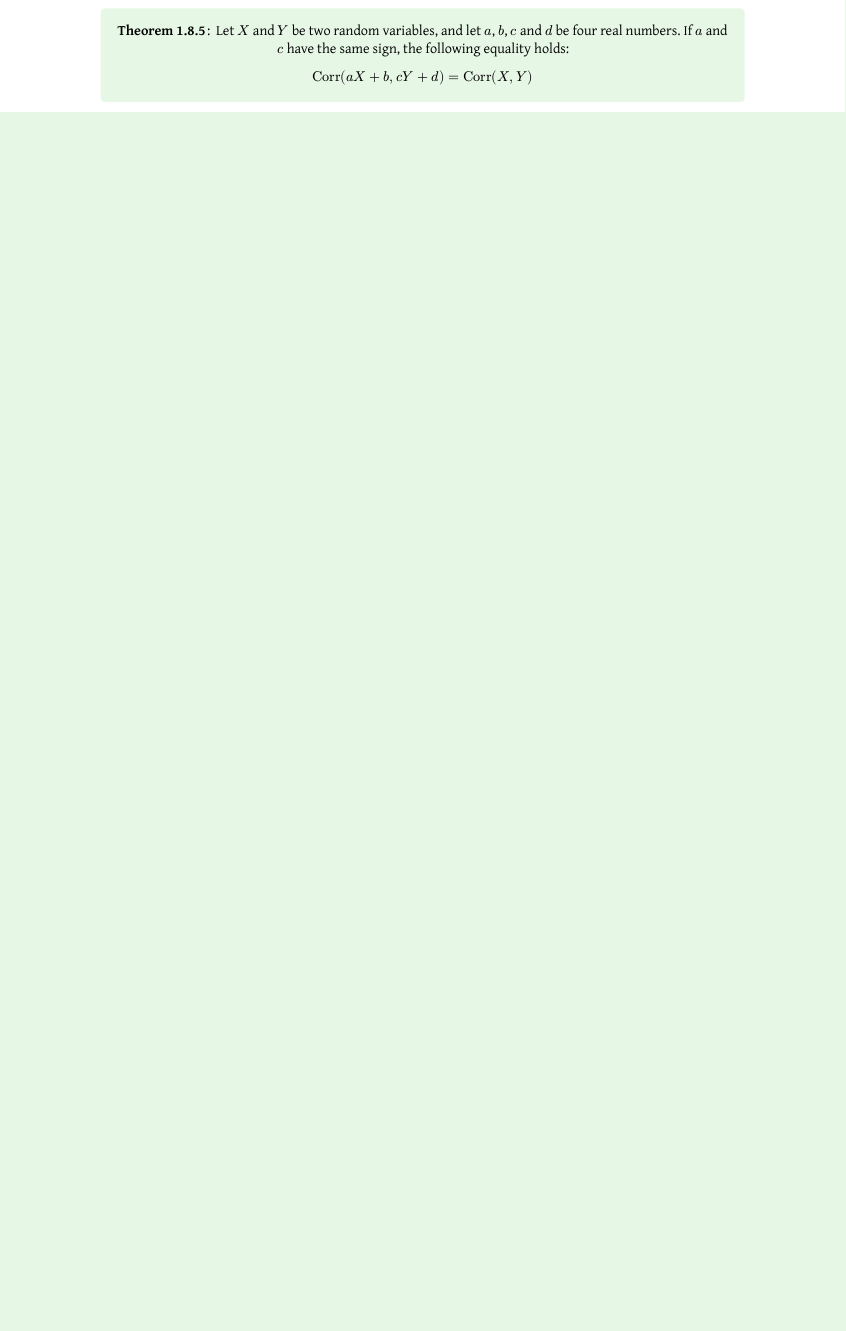
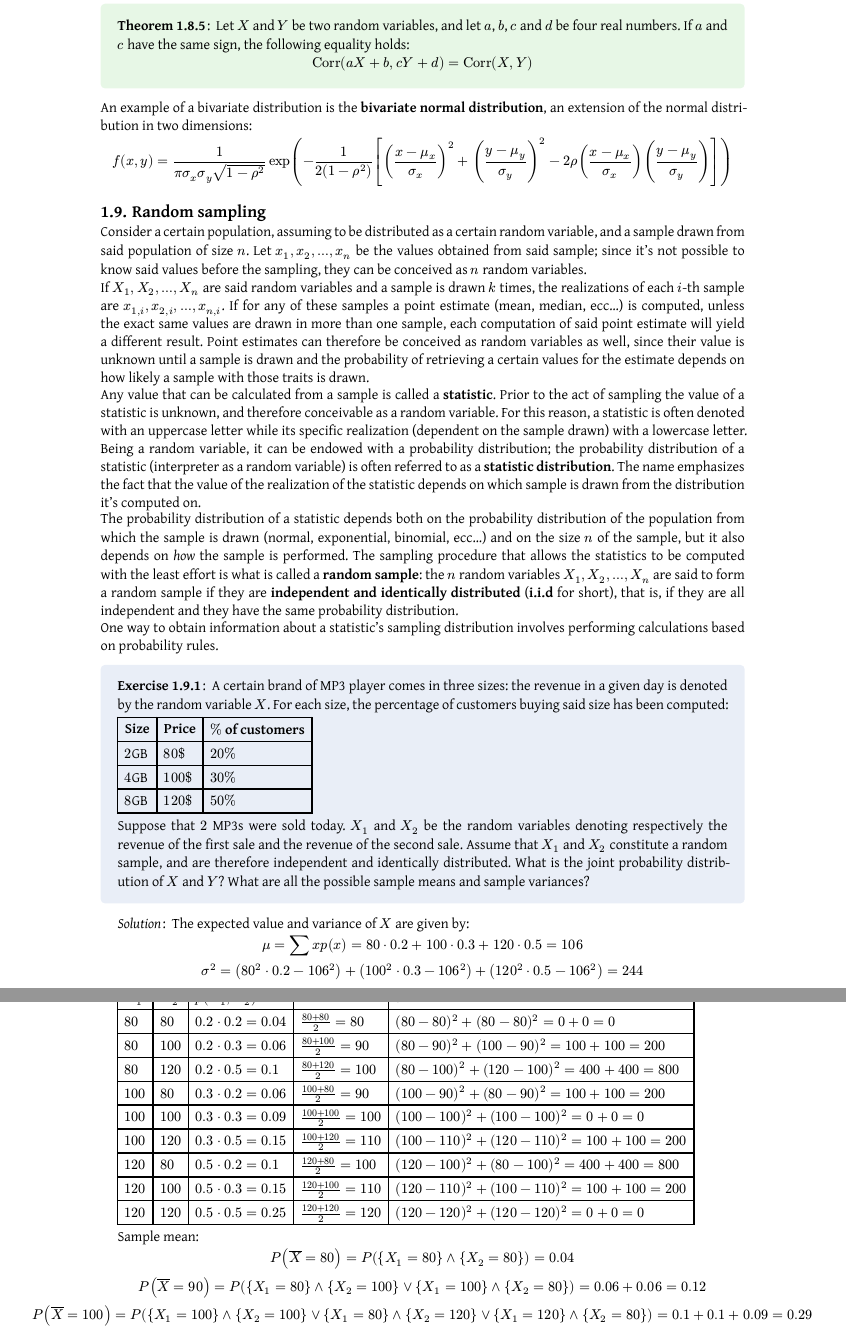
Before and after one commit to Skimmeroni/Appunti, a Typst document (Statistica4AI/Stats4AI_notes.typ, which reads Statistica4AI/Introduction/Joint.typ, Statistica4AI/Introduction/Sampling.typ): part of page 35 of 35 before the commit and two parts of pages 30 and 31 of 31 after it, the two joined at a grey line, cut so that both start at the same text, the shorter picture padded with empty space. The pictures show the PDF file Statistica4AI/Stats4AI_notes.pdf that the author committed with the source.

Commit message:
S4AI: aggiunto il random sampling

```diff
--- a/Statistica4AI/Introduction/Joint.typ
+++ b/Statistica4AI/Introduction/Joint.typ
@@ -335,3 +335,6 @@ are poorly linearly correlated, or not correlated at all.
 // #proof[
 // To be added
 // ]
+
+An example of a bivariate distribution is the *bivariate normal distribution*,
+an extension of the normal distribution in two dimensions:
--- /dev/null
+++ b/Statistica4AI/Introduction/Sampling.typ
@@ -0,0 +1,52 @@
+#import "../Stats4AI_definitions.typ": *
+
+Consider a certain population, assuming to be distributed as a
+certain random variable, and a sample drawn from said population
+of size $n$. Let $x_(1), x_(2), dots, x_(n)$ be the values obtained
+from said sample; since it's not possible to know said values before
+the sampling, they can be conceived as $n$ random variables.
+
+If $X_(1), X_(2), dots, X_(n)$ are said random variables and a
+sample is drawn $k$ times, the realizations of each $i$-th sample
+are $x_(1, i), x_(2, i), dots, x_(n, i)$. If for any of these samples
+a point estimate (mean, median, ecc...) is computed, unless the exact
+same values are drawn in more than one sample, each computation of
+said point estimate will yield a different result. Point estimates
+can therefore be conceived as random variables as well, since their
+value is unknown until a sample is drawn and the probability of
+retrieving a certain values for the estimate depends on how likely
+a sample with those traits is drawn.
+
+Any value that can be calculated from a sample is called a *statistic*.
+Prior to the act of sampling the value of a statistic is unknown, and
+therefore conceivable as a random variable. For this reason, a statistic
+is often denoted with an uppercase letter while its specific realization
+(dependent on the sample drawn) with a lowercase letter. Being a random
+variable, it can be endowed with a probability distribution; the probability
+distribution of a statistic (interpreter as a random variable) is often
+referred to as a *statistic distribution*. The name emphasizes the fact
+that the value of the realization of the statistic depends on which sample
+is drawn from the distribution it's computed on.
+
+The probability distribution of a statistic depends both on the
+probability distribution of the population from which the sample
+is drawn (normal, exponential, binomial, ecc...) and on the size
+$n$ of the sample, but it also depends on _how_ the sample is
+performed. The sampling procedure that allows the statistics to
+be computed with the least effort is what is called a *random
+sample*: the $n$ random variables $X_(1), X_(2), dots, X_(n)$ are
+said to form a random sample if they are *independent and identically
+distributed* (*i.i.d* for short), that is, if they are all independent
+and they have the same probability distribution.
+
+One way to obtain information about a statistic's sampling distribution
+involves performing calculations based on probability rules.
+
+#exercise[
+	A certain brand of MP3 player comes in three sizes: the revenue
+	in a given day is denoted by the random variable $X$. For each
+	size, the percentage of customers buying said size has been
+	computed:
+
+	#table(
+		columns: 3,
@@ -0,0 +59,56 @@
+	Suppose that $2$ MP3s were sold today. $X_(1)$ and $X_(2)$ be
+	the random variables denoting respectively the revenue of the
+	first sale and the revenue of the second sale. Assume that
+	$X_(1)$ and $X_(2)$ constitute a random sample, and are therefore
+	independent and identically distributed. What is the joint
+	probability distribution of $X$ and $Y$? What are all the
+	possible sample means and sample variances?
+]
+#solution[
+	The expected value and variance of $X$ are given by:
+
+	$ mu = sum x p(x) = 80 dot 0.2 + 100 dot 0.3 + 120 dot 0.5 = 106 $
+
+	$ sigma^(2) = (80^(2) dot 0.2 - 106^(2)) + (100^(2) dot 0.3 - 106^(2)) +
+	  (120^(2) dot 0.5 - 106^(2)) = 244 $
+
+	#table(
+		columns: 5,
+		[$X_(1)$], [$X_(2)$], [$p(X_(1), X_(2))$], [$overline(X)$], [$s^(2)$],
+		[$80$], [$80$], [$0.2 dot 0.2 = 0.04$], [$frac(80 + 80, 2) = 80$],
+		[$(80 - 80)^(2) + (80 - 80)^(2) = 0 + 0 = 0$],
+		[$80$], [$100$], [$0.2 dot 0.3 = 0.06$], [$frac(80 + 100, 2) = 90$],
+		[$(80 - 90)^(2) + (100 - 90)^(2) = 100 + 100 = 200$],
+		[$80$], [$120$], [$0.2 dot 0.5 = 0.1$], [$frac(80 + 120, 2) = 100$],
+		[$(80 - 100)^(2) + (120 - 100)^(2) = 400 + 400 = 800$],
+		[$100$], [$80$], [$0.3 dot 0.2 = 0.06$], [$frac(100 + 80, 2) = 90$],
+		[$(100 - 90)^(2) + (80 - 90)^(2) = 100 + 100 = 200$],
+		[$100$], [$100$], [$0.3 dot 0.3 = 0.09$], [$frac(100 + 100, 2) = 100$],
+		[$(100 - 100)^(2) + (100 - 100)^(2) = 0 + 0 = 0$],
+		[$100$], [$120$], [$0.3 dot 0.5 = 0.15$], [$frac(100 + 120, 2) = 110$],
+		[$(100 - 110)^(2) + (120 - 110)^(2) = 100 + 100 = 200$],
+		[$120$], [$80$], [$0.5 dot 0.2 = 0.1$], [$frac(120 + 80, 2) = 100$],
+		[$(120 - 100)^(2) + (80 - 100)^(2) = 400 + 400 = 800$],
+		[$120$], [$100$], [$0.5 dot 0.3 = 0.15$], [$frac(120 + 100, 2) = 110$],
+		[$(120 - 110)^(2) + (100 - 110)^(2) = 100 + 100 = 200$],
+		[$120$], [$120$], [$0.5 dot 0.5 = 0.25$], [$frac(120 + 120, 2) = 120$],
+		[$(120 - 120)^(2) + (120 - 120)^(2) = 0 + 0 = 0$]
+	)
+
+	Sample mean:
+
+		$ P(overline(X) = 80) = P({X_(1) = 80} and {X_(2) = 80}) = 0.04 $
+
+		$ P(overline(X) = 90) = P({X_(1) = 80} and {X_(2) = 100} or
+		  {X_(1) = 100} and {X_(2) = 80}) = 0.06 + 0.06 = 0.12 $
+
+		$ P(overline(X) = 100) = P({X_(1) = 100} and {X_(2) = 100} or
+		  {X_(1) = 80} and {X_(2) = 120} or {X_(1) = 120} and {X_(2) = 80}) =
+		  0.1 + 0.1 + 0.09 = 0.29 $
+
+		$ P(overline(X) = 110) = P({X_(1) = 100} and {X_(2) = 120} or
+		  {X_(1) = 120} and {X_(2) = 100}) = 0.15 + 0.15 = 0.3 $
+
+		$ P(overline(X) = 120) = P({X_(1) = 120} and {X_(2) = 120}) = 0.25 $
+
+	Sample variance:
@@ -0,0 +123,4 @@
+		  0.42 $
+
+		$ P(s^(2) = 800) = P({X_(1) = 120} and {X_(2) = 80} or
+		  {X_(1) = 80} and {X_(2) = 120}) = 0.1 + 0.1 = 0.2 $
@@ -0,0 +138 @@
+Let $X_(1), X_(2), dots, X_(n)$ be a random sample. The *sample mean*
@@ -0,0 +144,24 @@
+$X_(1), X_(2), dots, X_(n)$.
+
+#theorem[
+	Let $X_(1), X_(2), dots, X_(n)$ be a random sample from a (known)
+	distribution with mean value $mu$ and standard deviation $sigma$.
+	Then:
+
+	#grid(
+		columns: (0.5fr, 0.5fr),
+		[$ E(overline(X)) = mu $],
+		[$ V(overline(X)) = frac(sigma^(2), n) $]
+	)
+
+	Also, let $T_(0) = X_(1) + X_(2) + dots + X_(n)$. Then:
+
+	#grid(
+		columns: (0.5fr, 0.5fr),
+		[$ E(T_(0)) = n mu $],
+		[$ V(T_(0)) = n sigma^(2) $]
+	)
+]
+// #proof[
+// To be added
+// ]
```
Also changed, not shown: Statistica4AI/Stats4AI_definitions.typ (+1 -1 lines), Statistica4AI/Stats4AI_notes.typ (+3 -1 lines), Statistica4AI/Stats4AI_notes.pdf, Statistica4AI/Introduction/Joint.typ (5 more changed lines), Statistica4AI/Introduction/Sampling.typ (30 more changed lines).
